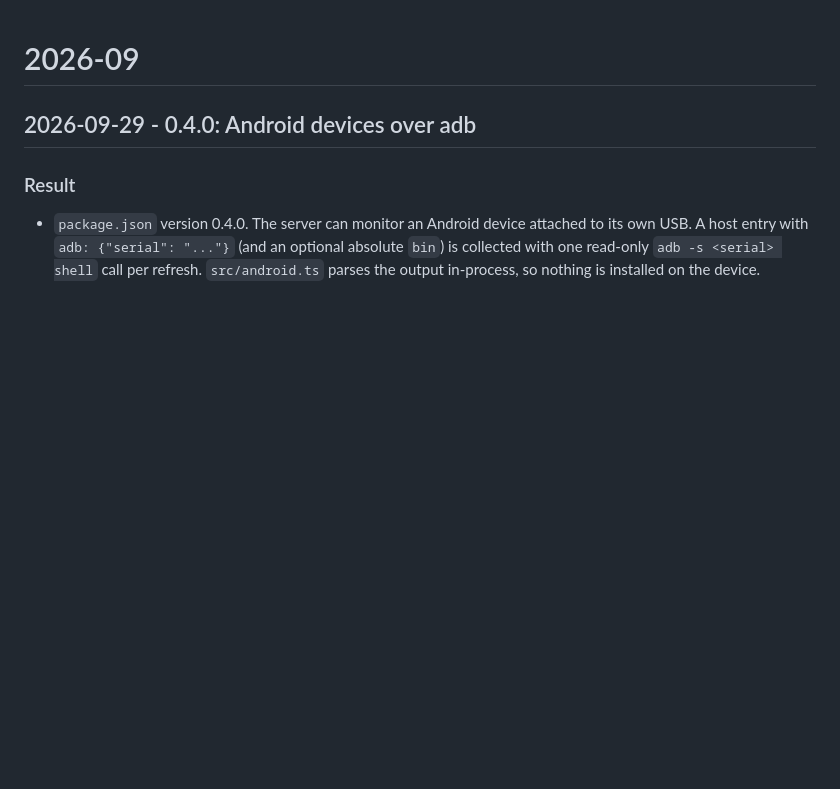
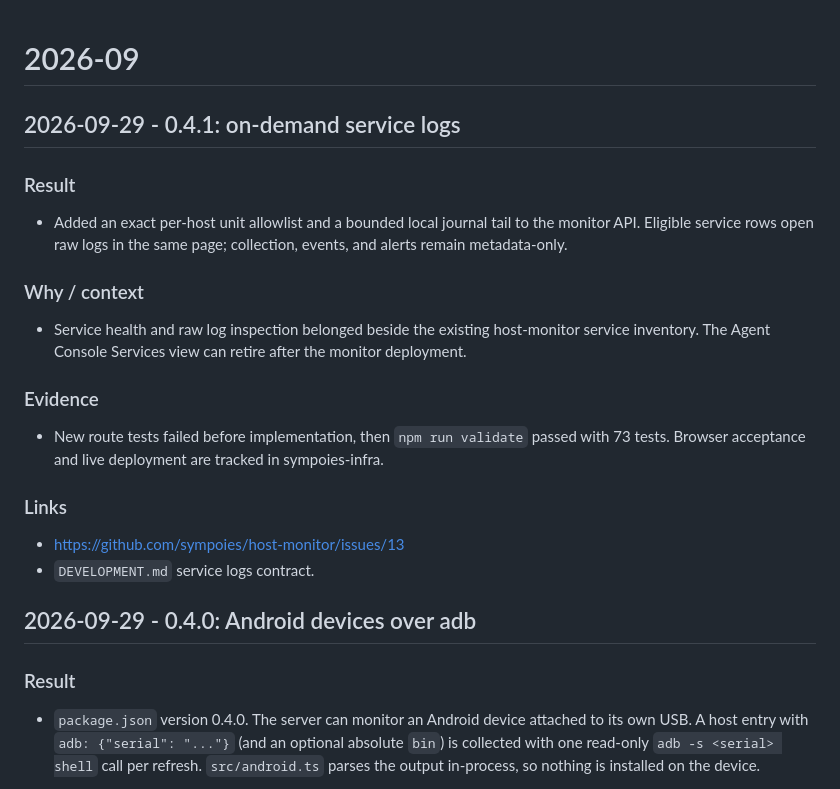
Before and after one commit to sympoies/host-monitor, a Markdown page: docs/devlog/2026-09.md, the part around the change. Rendered like a GitHub page; blank space fills up the shorter version.

Commit message:
docs(devlog): 2026-09 - record service log release
- Record version 0.4.1 behavior, test evidence, and the migration link.

```diff
--- a/docs/devlog/2026-09.md
+++ b/docs/devlog/2026-09.md
@@ -1,4 +1,19 @@
 # 2026-09
+
+## 2026-09-29 - 0.4.1: on-demand service logs
+
+### Result
+- Added an exact per-host unit allowlist and a bounded local journal tail to the monitor API. Eligible service rows open raw logs in the same page; collection, events, and alerts remain metadata-only.
+
+### Why / context
+- Service health and raw log inspection belonged beside the existing host-monitor service inventory. The Agent Console Services view can retire after the monitor deployment.
+
+### Evidence
+- New route tests failed before implementation, then `npm run validate` passed with 73 tests. Browser acceptance and live deployment are tracked in sympoies-infra.
+
+### Links
+- <https://github.com/sympoies/host-monitor/issues/13>
+- `DEVELOPMENT.md` service logs contract.
 
 ## 2026-09-29 - 0.4.0: Android devices over adb
 
```
